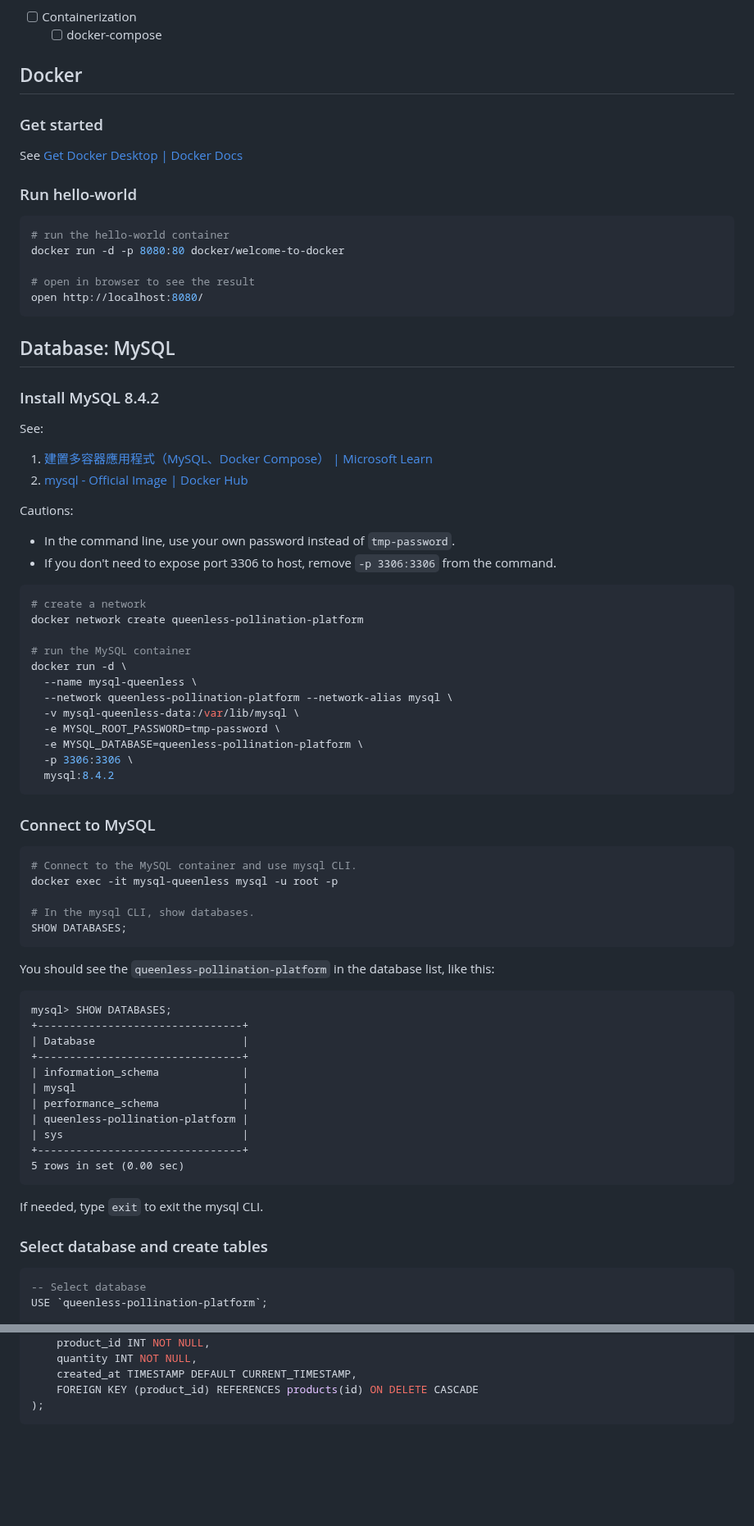
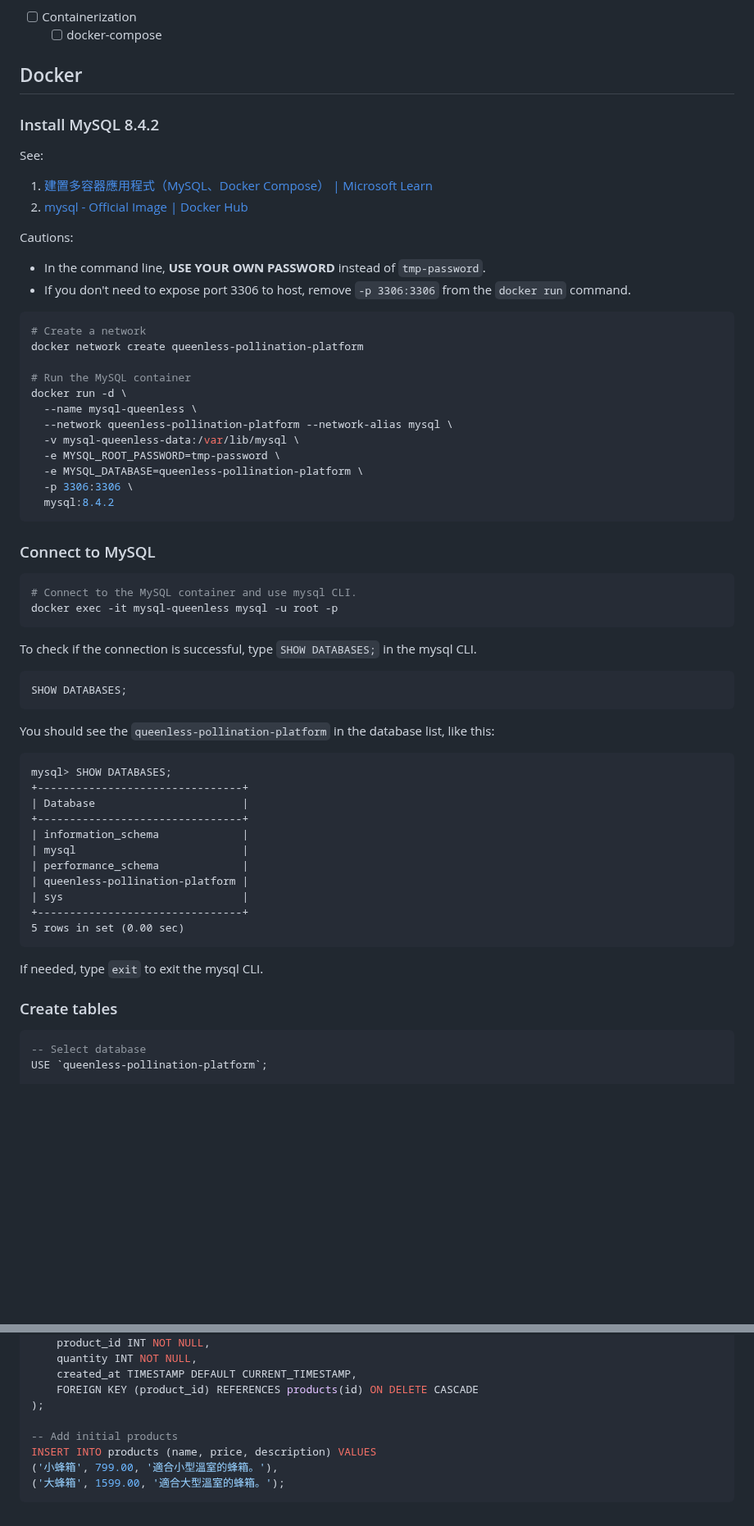
Before and after one commit to andrewchiull/Queenless-Pollination-Platform, a Markdown page: README.md, 2 parts joined by grey strips. Shown at 82% size. Rendered like a GitHub page; blank space fills up the shorter version.

Commit message:
DB: chore: Update MySQL installation instructions and create database tables

````diff
--- a/README.md
+++ b/README.md
@@ -17,36 +17,20 @@
 
 ## Docker
 
-### Get started
-
-See [Get Docker Desktop | Docker Docs](https://docs.docker.com/get-started/introduction/get-docker-desktop/)
-
-### Run hello-world
-
-```bash
-# run the hello-world container
-docker run -d -p 8080:80 docker/welcome-to-docker
-
-# open in browser to see the result
-open http://localhost:8080/
-```
-
-## Database: MySQL
-
 ### Install MySQL 8.4.2
 See:
 1. [建置多容器應用程式（MySQL、Docker Compose） | Microsoft Learn](https://learn.microsoft.com/zh-tw/visualstudio/docker/tutorials/tutorial-multi-container-app-mysql#prerequisites)
 2. [mysql - Official Image | Docker Hub](https://hub.docker.com/_/mysql)
 
 Cautions:
-- In the command line, use your own password instead of `tmp-password`.
-- If you don't need to expose port 3306 to host, remove `-p 3306:3306` from the command.
+- In the command line, **USE YOUR OWN PASSWORD** instead of `tmp-password`.
+- If you don't need to expose port 3306 to host, remove `-p 3306:3306` from the `docker run` command.
 
 ```bash
-# create a network
+# Create a network
 docker network create queenless-pollination-platform
 
-# run the MySQL container
+# Run the MySQL container
 docker run -d \
   --name mysql-queenless \
   --network queenless-pollination-platform --network-alias mysql \
@@ -62,13 +46,15 @@ docker run -d \
 ```bash
 # Connect to the MySQL container and use mysql CLI.
 docker exec -it mysql-queenless mysql -u root -p
+```
 
-# In the mysql CLI, show databases.
+To check if the connection is successful, type `SHOW DATABASES;` in the mysql CLI.
+```sql
 SHOW DATABASES;
 ```
 
 You should see the `queenless-pollination-platform` in the database list, like this:
-```
+```text
 mysql> SHOW DATABASES;
 +--------------------------------+
 | Database                       |
@@ -84,7 +70,7 @@ mysql> SHOW DATABASES;
 
 If needed, type `exit` to exit the mysql CLI.
 
-### Select database and create tables
+### Create tables
 
 ```sql
 -- Select database
@@ -110,4 +96,9 @@ CREATE TABLE orders (
     created_at TIMESTAMP DEFAULT CURRENT_TIMESTAMP,
     FOREIGN KEY (product_id) REFERENCES products(id) ON DELETE CASCADE
 );
+
+-- Add initial products
+INSERT INTO products (name, price, description) VALUES
+('小蜂箱', 799.00, '適合小型溫室的蜂箱。'),
+('大蜂箱', 1599.00, '適合大型溫室的蜂箱。');
 ```
````
